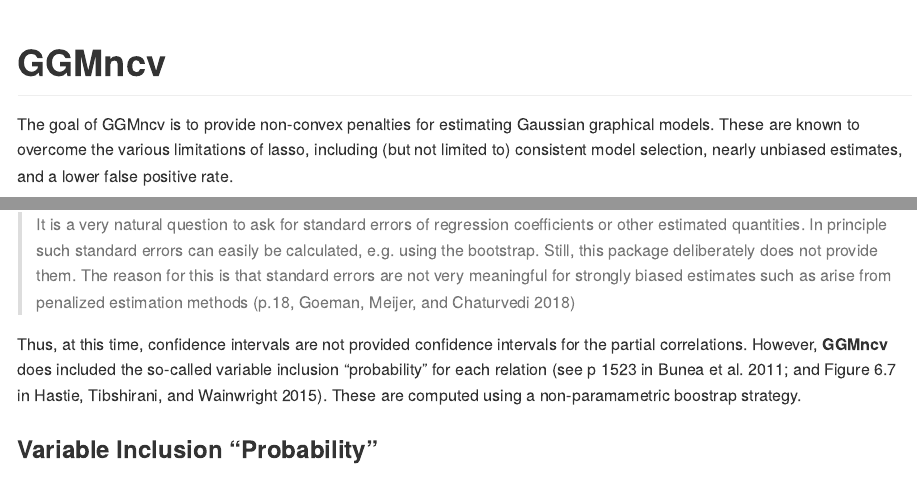
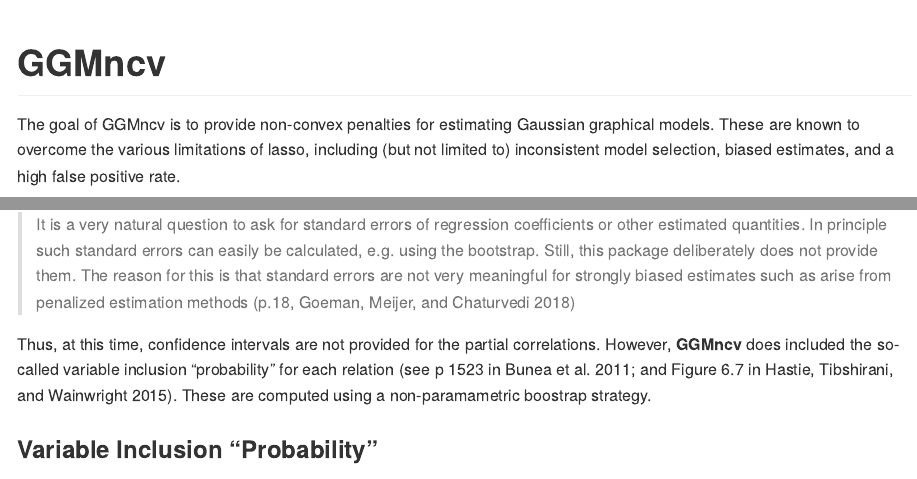
Before and after one commit to donaldRwilliams/GGMncv, an R Markdown document (README.Rmd): the page in a window 1100 px wide, from its top, and a second part further down, joined at a grey line. The pictures show the output file README.md that the author committed with the source, drawn offline in the style of GitHub; badge pictures from the web are left out.

Commit message:
update readme

```diff
--- a/README.Rmd
+++ b/README.Rmd
@@ -21,7 +21,7 @@
 [![Build Status](https://travis-ci.org/donaldRwilliams/GGMncv.svg?branch=master)](https://travis-ci.org/donaldRwilliams/GGMncv)
 
 The goal of GGMncv is to provide non-convex penalties for estimating Gaussian graphical models. These are known
-to overcome the various limitations of lasso, including (but not limited to) consistent model selection, nearly unbiased estimates, and a lower false positive rate.
+to overcome the various limitations of lasso, including (but not limited to) inconsistent model selection, biased estimates, and a high false positive rate.
 
 ## Installation
 
@@ -112,7 +112,9 @@
 >calculated, e.g. using the bootstrap. Still, this package deliberately does not provide them. The reason for this is that standard errors are not very meaningful for strongly biased estimates
 such as arise from penalized estimation methods [p.18, @goeman2018l1]
 
-Thus, at this time, confidence intervals are not provided confidence intervals for the partial correlations. However, **GGMncv** does included the so-called variable inclusion "probability" for each relation [see p 1523 in @bunea2011penalized; and Figure 6.7 in @hastie2015statistical]. These are computed using a non-paramametric boostrap strategy.
+Thus, at this time, confidence intervals are not provided for the partial correlations. However, **GGMncv**
+does included the so-called variable inclusion "probability" for each relation [see p 1523 in @bunea2011penalized;
+and Figure 6.7 in @hastie2015statistical]. These are computed using a non-paramametric boostrap strategy.
 
 ### Variable Inclusion "Probability"
 
```
Also changed, not shown: README.md, README.Rmd (2 more changed lines).
